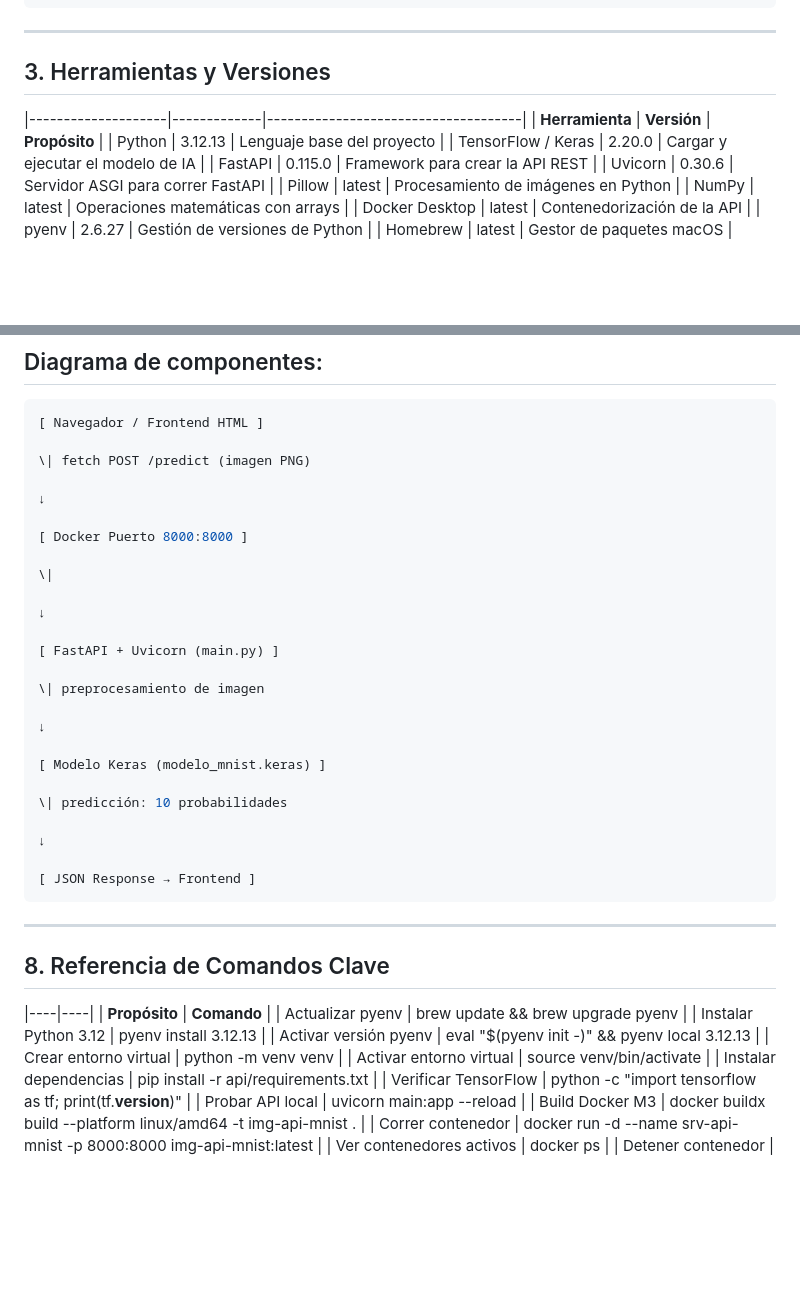
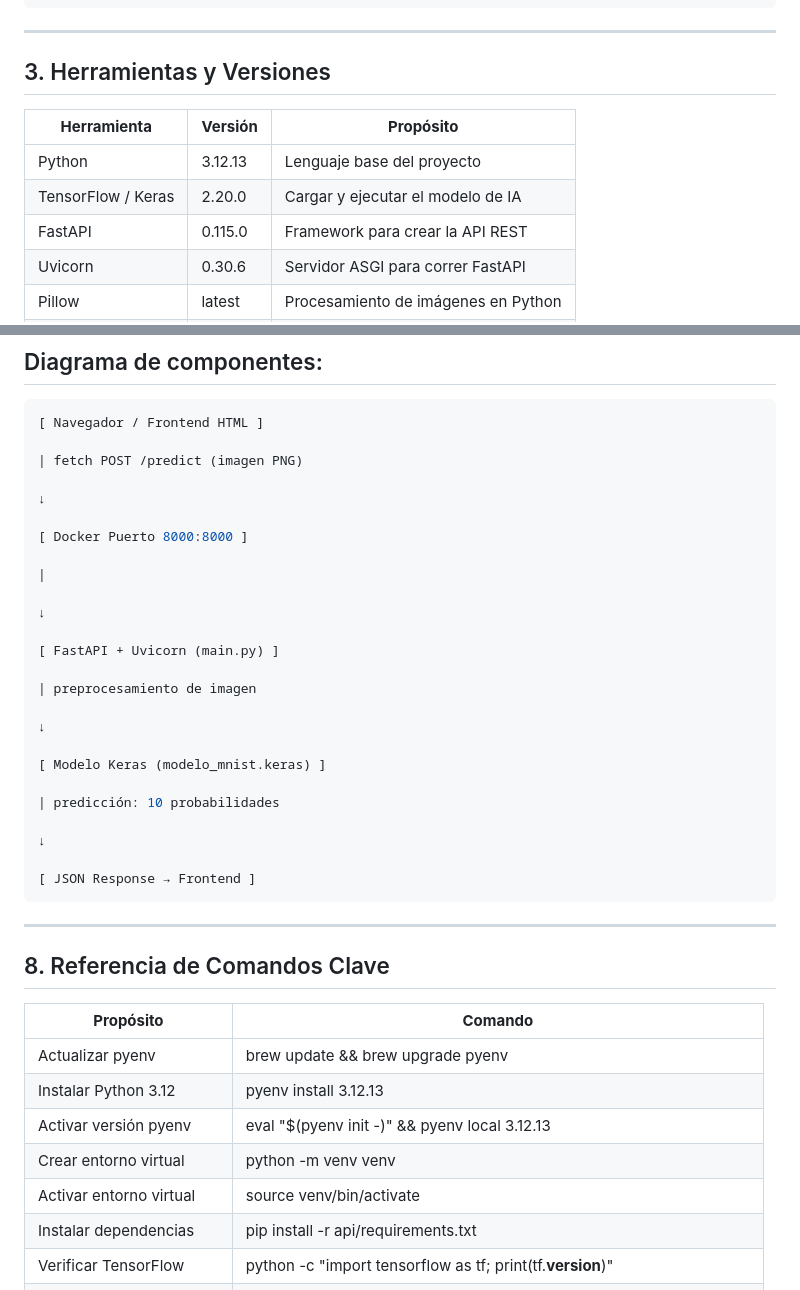
Before and after one commit to AngelCanelaaa/mnist-digit-recognizer, a Markdown page: docs/documentacion-tecnica.md, 2 parts joined by grey strips. Rendered like a GitHub page; blank space fills up the shorter version.

Commit message:
Mejorar formato de tablas y eliminar caracteres escapados en documentacion tecnica

````diff
--- a/docs/documentacion-tecnica.md
+++ b/docs/documentacion-tecnica.md
@@ -56,8 +54,8 @@ mnist-digit-recognizer/
 
 ## 3. Herramientas y Versiones
 
+| **Herramienta**    | **Versión** | **Propósito**                       |
 |--------------------|-------------|-------------------------------------|
-| **Herramienta**    | **Versión** | **Propósito**                       |
 | Python             | 3.12.13     | Lenguaje base del proyecto          |
 | TensorFlow / Keras | 2.20.0      | Cargar y ejecutar el modelo de IA   |
 | FastAPI            | 0.115.0     | Framework para crear la API REST    |
@@ -375,25 +362,25 @@ const r = await fetch('http://localhost:8000/predict', { method: 'POST', body: f
 ```bash
 [ Navegador / Frontend HTML ]
 
-\| fetch POST /predict (imagen PNG)
+| fetch POST /predict (imagen PNG)
 
 ↓
 
 [ Docker Puerto 8000:8000 ]
 
-\|
+|
 
 ↓
 
 [ FastAPI + Uvicorn (main.py) ]
 
-\| preprocesamiento de imagen
+| preprocesamiento de imagen
 
 ↓
 
 [ Modelo Keras (modelo_mnist.keras) ]
 
-\| predicción: 10 probabilidades
+| predicción: 10 probabilidades
 
 ↓
 
@@ -404,11 +391,11 @@ const r = await fetch('http://localhost:8000/predict', { method: 'POST', body: f
 
 ## 8. Referencia de Comandos Clave
 
+| **Propósito** | **Comando** |
 |----|----|
-| **Propósito** | **Comando** |
 | Actualizar pyenv | brew update && brew upgrade pyenv |
 | Instalar Python 3.12 | pyenv install 3.12.13 |
-| Activar versión pyenv | eval "\$(pyenv init -)" && pyenv local 3.12.13 |
+| Activar versión pyenv | eval "$(pyenv init -)" && pyenv local 3.12.13 |
 | Crear entorno virtual | python -m venv venv |
 | Activar entorno virtual | source venv/bin/activate |
 | Instalar dependencias | pip install -r api/requirements.txt |
````
Also changed, not shown: other parts of docs/documentacion-tecnica.md (+4 -17 lines).
